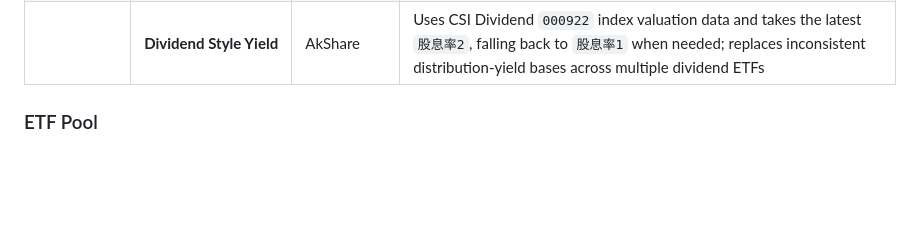
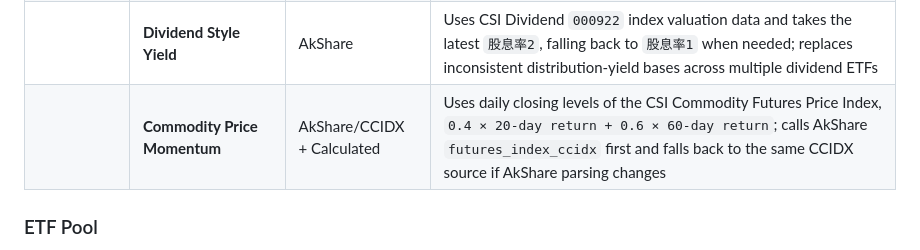
Before and after one commit to wutian1933-hub/MacroAssetAllocation, a Markdown page: README.en.md, the part around the change. GitHub-like rendering; blank space fills up the shorter version.

```diff
--- a/README.en.md
+++ b/README.en.md
@@ -85,6 +85,7 @@ The project already includes the `.github/workflows/fetch-data.yml` file, which
 | **Market Factors** | **Growth/Value Dispersion** | AkShare + Calculated | Uses CSI 800 Growth `H30355` and CSI 800 Value `H30356` daily closes, `0.4 × 20-day excess return + 0.6 × 60-day excess return`; only tilts growth/dividend equity allocation and does not change the stock-bond ratio |
 | <br /> | **Growth Style Valuation Percentile** | AkShare + Calculated | Uses CSI 800 Growth `H30355` daily rolling PE to calculate the current PE historical percentile; replaces the inconsistent valuation basis across multiple growth ETFs, and lower percentile means a higher growth ETF valuation score |
 | <br /> | **Dividend Style Yield** | AkShare | Uses CSI Dividend `000922` index valuation data and takes the latest `股息率2`, falling back to `股息率1` when needed; replaces inconsistent distribution-yield bases across multiple dividend ETFs |
+| <br /> | **Commodity Price Momentum** | AkShare/CCIDX + Calculated | Uses daily closing levels of the CSI Commodity Futures Price Index, `0.4 × 20-day return + 0.6 × 60-day return`; calls AkShare `futures_index_ccidx` first and falls back to the same CCIDX source if AkShare parsing changes |
 
 ### ETF Pool
 
```
